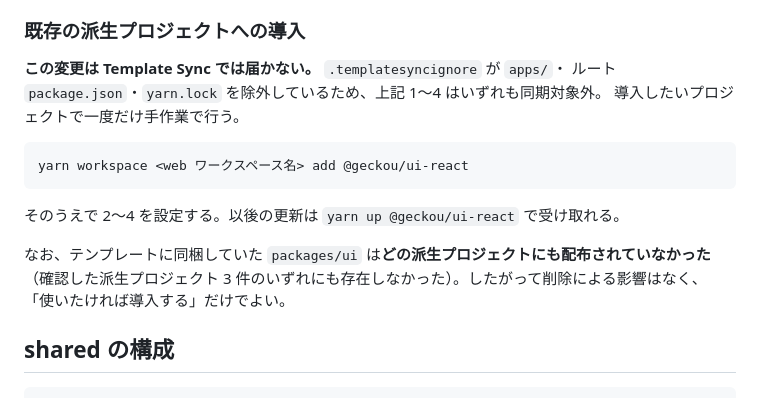
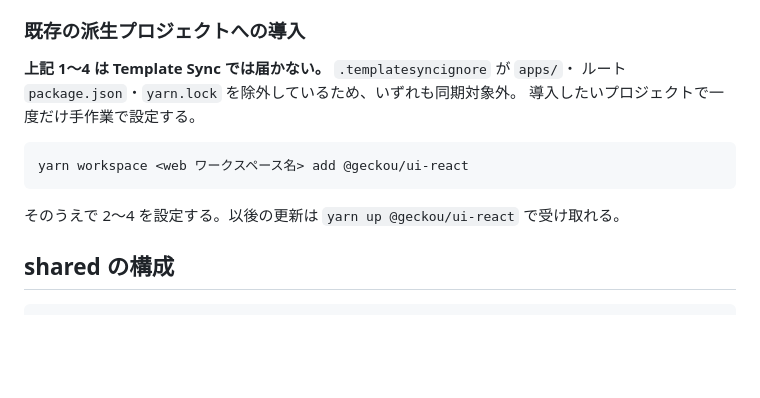
Before and after one commit to geckou/project-starter, a Markdown page: packages/README.md, the part around the change. GitHub-like rendering; blank space fills up the shorter version.

Commit message:
docs: packages/README から時点依存の経緯記述を削除

````diff
--- a/packages/README.md
+++ b/packages/README.md
@@ -31,19 +31,15 @@
 
 ### 既存の派生プロジェクトへの導入
 
-**この変更は Template Sync では届かない。** `.templatesyncignore` が `apps/`・
-ルート `package.json`・`yarn.lock` を除外しているため、上記 1〜4 はいずれも同期対象外。
-導入したいプロジェクトで一度だけ手作業で行う。
+**上記 1〜4 は Template Sync では届かない。** `.templatesyncignore` が `apps/`・
+ルート `package.json`・`yarn.lock` を除外しているため、いずれも同期対象外。
+導入したいプロジェクトで一度だけ手作業で設定する。
 
 ```bash
 yarn workspace <web ワークスペース名> add @geckou/ui-react
 ```
 
 そのうえで 2〜4 を設定する。以後の更新は `yarn up @geckou/ui-react` で受け取れる。
-
-なお、テンプレートに同梱していた `packages/ui` は**どの派生プロジェクトにも配布されていなかった**
-（確認した派生プロジェクト 3 件のいずれにも存在しなかった）。したがって削除による影響はなく、
-「使いたければ導入する」だけでよい。
 
 ## shared の構成
 
````
